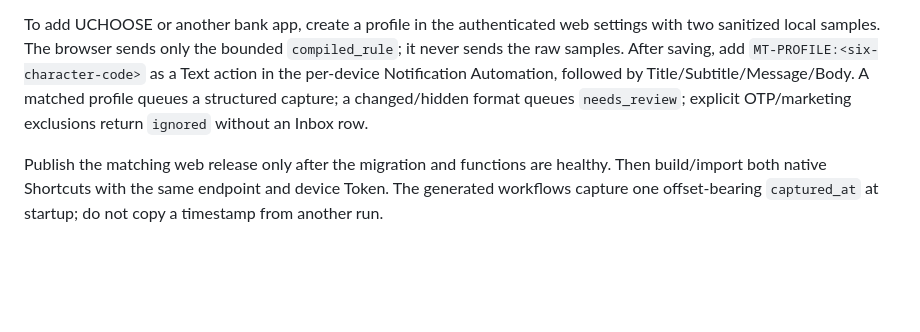
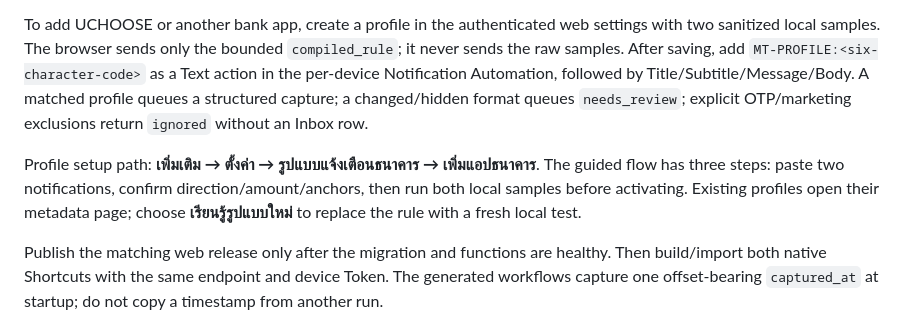
Before and after one commit to boss-kung/money-tracker, a Markdown page: docs/SHORTCUT_INBOX_DEPLOYMENT.md, the part around the change. GitHub-like rendering; blank space fills up the shorter version.

Commit message:
docs: record profile wizard verification

```diff
--- a/docs/SHORTCUT_INBOX_DEPLOYMENT.md
+++ b/docs/SHORTCUT_INBOX_DEPLOYMENT.md
@@ -45,6 +45,8 @@ Confirm the scheduled cleanup job exists and is enabled. Its job removes expired
 6. Run a harmless synthetic or personal notification. Switch to the Inbox and review/edit before pressing Save; the Shortcut never writes a transaction directly.
 
 To add UCHOOSE or another bank app, create a profile in the authenticated web settings with two sanitized local samples. The browser sends only the bounded `compiled_rule`; it never sends the raw samples. After saving, add `MT-PROFILE:<six-character-code>` as a Text action in the per-device Notification Automation, followed by Title/Subtitle/Message/Body. A matched profile queues a structured capture; a changed/hidden format queues `needs_review`; explicit OTP/marketing exclusions return `ignored` without an Inbox row.
+
+Profile setup path: **เพิ่มเติม → ตั้งค่า → รูปแบบแจ้งเตือนธนาคาร → เพิ่มแอปธนาคาร**. The guided flow has three steps: paste two notifications, confirm direction/amount/anchors, then run both local samples before activating. Existing profiles open their metadata page; choose **เรียนรู้รูปแบบใหม่** to replace the rule with a fresh local test.
 
 Publish the matching web release only after the migration and functions are healthy. Then build/import both native Shortcuts with the same endpoint and device Token. The generated workflows capture one offset-bearing `captured_at` at startup; do not copy a timestamp from another run.
 
```
Also changed, not shown: 1 other file.
